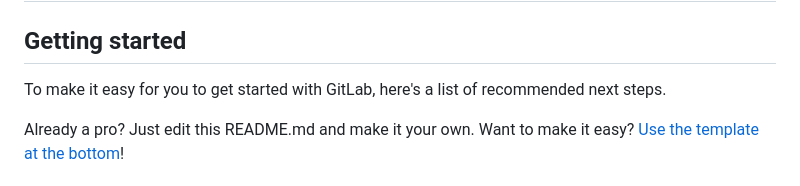
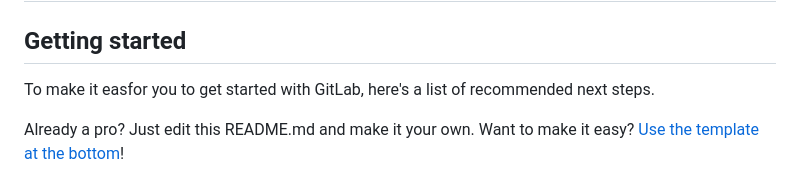
Before and after one commit to amyshichenglai/Journal-App, a Markdown page: README.md, the part around the change. Drawn GitHub-style.

Commit message:
Hello My friend

```diff
--- a/README.md
+++ b/README.md
@@ -4,7 +4,7 @@
 
 ## Getting started
 
-To make it easy for you to get started with GitLab, here's a list of recommended next steps.
+To make it easfor you to get started with GitLab, here's a list of recommended next steps.
 
 Already a pro? Just edit this README.md and make it your own. Want to make it easy? [Use the template at the bottom](#editing-this-readme)!
 
```
